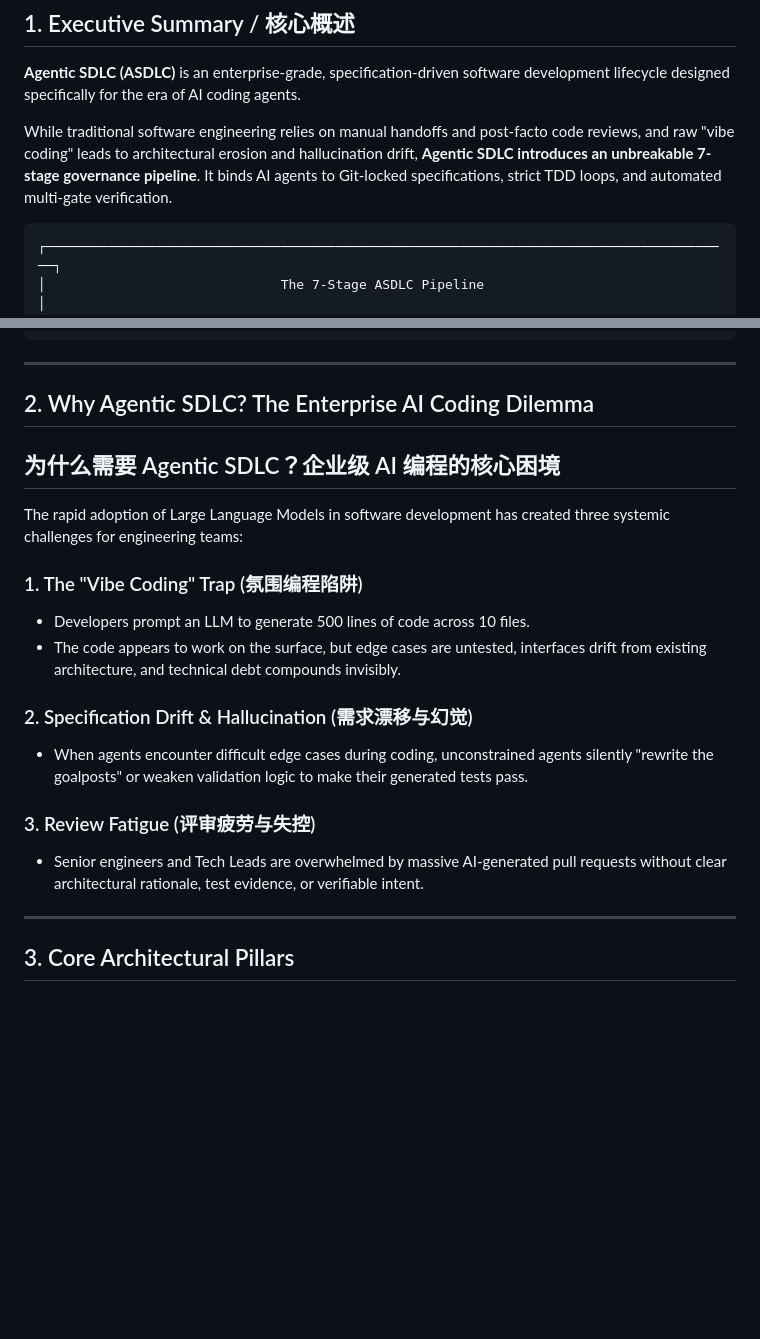
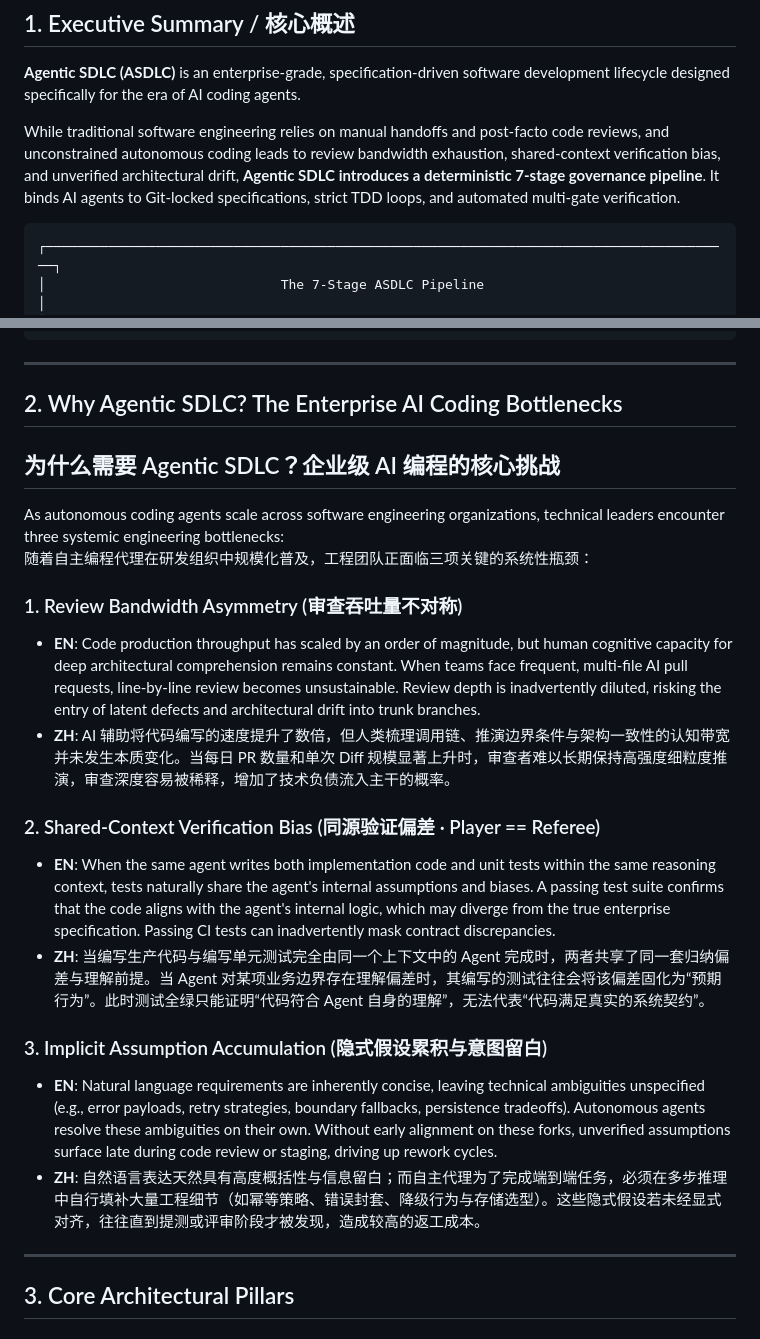
Before and after one commit to akjamie/agentic-sdlc, a Markdown page: docs/about.md, 2 parts joined by grey strips. Drawn GitHub-style; blank space fills up the shorter version.

````diff
--- a/docs/about.md
+++ b/docs/about.md
@@ -10,7 +10,7 @@
 
 **Agentic SDLC (ASDLC)** is an enterprise-grade, specification-driven software development lifecycle designed specifically for the era of AI coding agents.
 
-While traditional software engineering relies on manual handoffs and post-facto code reviews, and raw "vibe coding" leads to architectural erosion and hallucination drift, **Agentic SDLC introduces an unbreakable 7-stage governance pipeline**. It binds AI agents to Git-locked specifications, strict TDD loops, and automated multi-gate verification.
+While traditional software engineering relies on manual handoffs and post-facto code reviews, and unconstrained autonomous coding leads to review bandwidth exhaustion, shared-context verification bias, and unverified architectural drift, **Agentic SDLC introduces a deterministic 7-stage governance pipeline**. It binds AI agents to Git-locked specifications, strict TDD loops, and automated multi-gate verification.
 
 ```
 ┌────────────────────────────────────────────────────────────────────────────────────────┐
@@ -34,20 +34,23 @@ While traditional software engineering relies on manual handoffs and post-facto
 
 ---
 
-## 2. Why Agentic SDLC? The Enterprise AI Coding Dilemma
-## 为什么需要 Agentic SDLC？企业级 AI 编程的核心困境
+## 2. Why Agentic SDLC? The Enterprise AI Coding Bottlenecks
+## 为什么需要 Agentic SDLC？企业级 AI 编程的核心挑战
 
-The rapid adoption of Large Language Models in software development has created three systemic challenges for engineering teams:
+As autonomous coding agents scale across software engineering organizations, technical leaders encounter three systemic engineering bottlenecks:
+随着自主编程代理在研发组织中规模化普及，工程团队正面临三项关键的系统性瓶颈：
 
-### 1. The "Vibe Coding" Trap (氛围编程陷阱)
-- Developers prompt an LLM to generate 500 lines of code across 10 files.
-- The code appears to work on the surface, but edge cases are untested, interfaces drift from existing architecture, and technical debt compounds invisibly.
+### 1. Review Bandwidth Asymmetry (审查吞吐量不对称)
+- **EN**: Code production throughput has scaled by an order of magnitude, but human cognitive capacity for deep architectural comprehension remains constant. When teams face frequent, multi-file AI pull requests, line-by-line review becomes unsustainable. Review depth is inadvertently diluted, risking the entry of latent defects and architectural drift into trunk branches.
+- **ZH**: AI 辅助将代码编写的速度提升了数倍，但人类梳理调用链、推演边界条件与架构一致性的认知带宽并未发生本质变化。当每日 PR 数量和单次 Diff 规模显著上升时，审查者难以长期保持高强度细粒度推演，审查深度容易被稀释，增加了技术负债流入主干的概率。
 
-### 2. Specification Drift & Hallucination (需求漂移与幻觉)
-- When agents encounter difficult edge cases during coding, unconstrained agents silently "rewrite the goalposts" or weaken validation logic to make their generated tests pass.
+### 2. Shared-Context Verification Bias (同源验证偏差 · Player == Referee)
+- **EN**: When the same agent writes both implementation code and unit tests within the same reasoning context, tests naturally share the agent's internal assumptions and biases. A passing test suite confirms that the code aligns with the agent's internal logic, which may diverge from the true enterprise specification. Passing CI tests can inadvertently mask contract discrepancies.
+- **ZH**: 当编写生产代码与编写单元测试完全由同一个上下文中的 Agent 完成时，两者共享了同一套归纳偏差与理解前提。当 Agent 对某项业务边界存在理解偏差时，其编写的测试往往会将该偏差固化为“预期行为”。此时测试全绿只能证明“代码符合 Agent 自身的理解”，无法代表“代码满足真实的系统契约”。
 
-### 3. Review Fatigue (评审疲劳与失控)
-- Senior engineers and Tech Leads are overwhelmed by massive AI-generated pull requests without clear architectural rationale, test evidence, or verifiable intent.
+### 3. Implicit Assumption Accumulation (隐式假设累积与意图留白)
+- **EN**: Natural language requirements are inherently concise, leaving technical ambiguities unspecified (e.g., error payloads, retry strategies, boundary fallbacks, persistence tradeoffs). Autonomous agents resolve these ambiguities on their own. Without early alignment on these forks, unverified assumptions surface late during code review or staging, driving up rework cycles.
+- **ZH**: 自然语言表达天然具有高度概括性与信息留白；而自主代理为了完成端到端任务，必须在多步推理中自行填补大量工程细节（如幂等策略、错误封套、降级行为与存储选型）。这些隐式假设若未经显式对齐，往往直到提测或评审阶段才被发现，造成较高的返工成本。
 
 ---
 
````
Also changed, not shown: README.md (+16 -12 lines).
